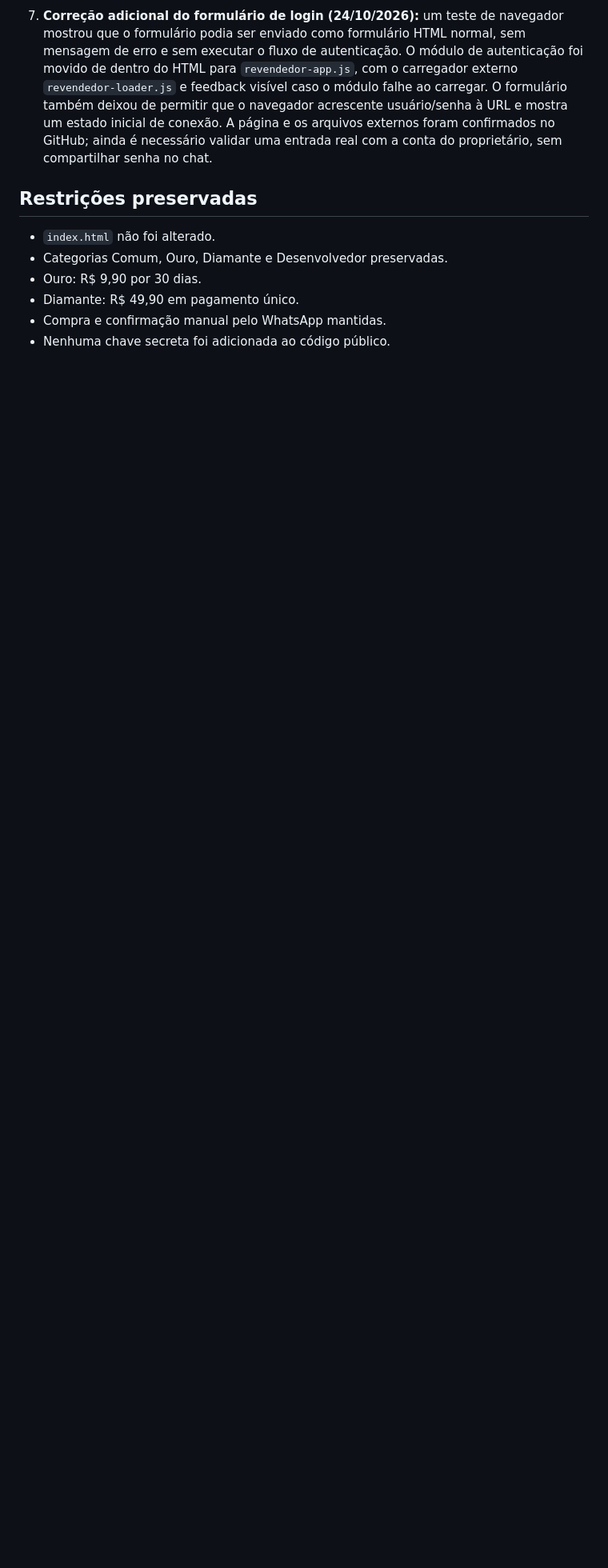
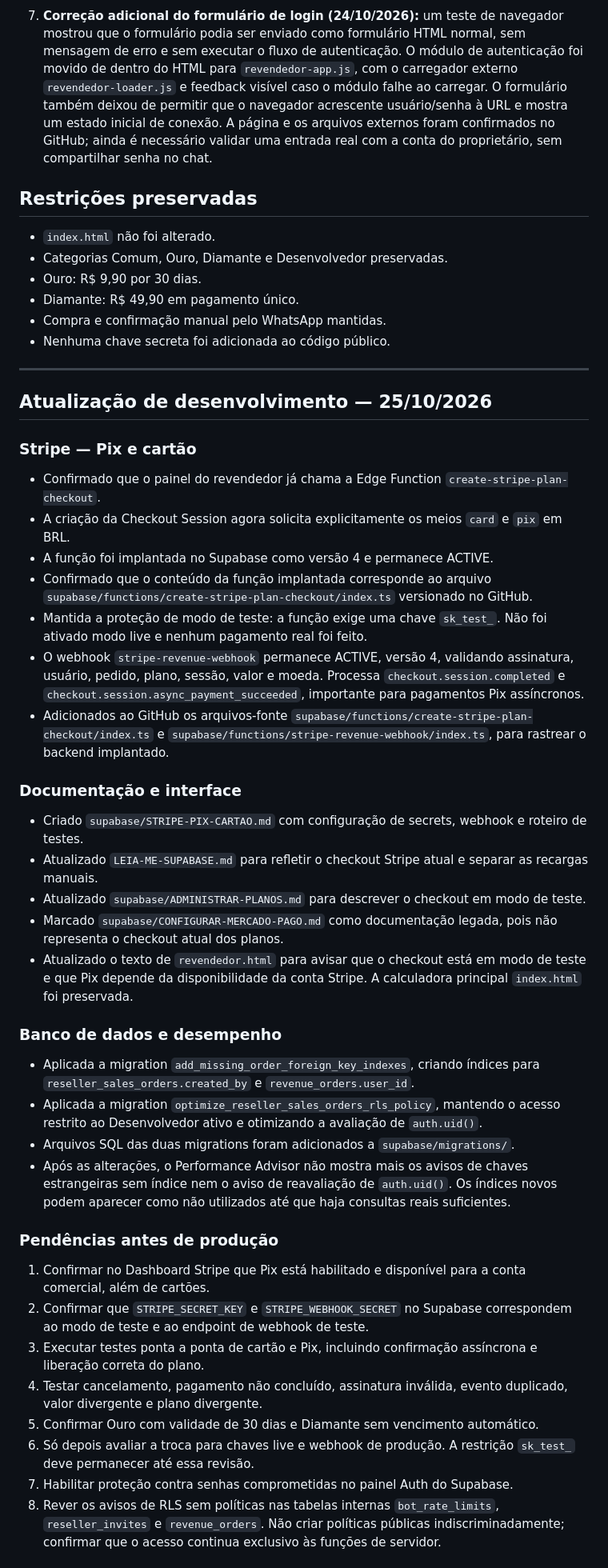
Before and after one commit to NANDOBRTV/Conversor-de-moedas, a Markdown page: RELATORIO-REVISAO-CODIGO.md, the part around one of its changes. Shown at 80% size. GitHub-like rendering; blank space fills up the shorter version.

Commit message:
Update project report with Stripe Pix and database improvements

```diff
--- a/RELATORIO-REVISAO-CODIGO.md
+++ b/RELATORIO-REVISAO-CODIGO.md
@@ -53,3 +53,41 @@
 - Diamante: R$ 49,90 em pagamento único.
 - Compra e confirmação manual pelo WhatsApp mantidas.
 - Nenhuma chave secreta foi adicionada ao código público.
+
+
+---
+
+## Atualização de desenvolvimento — 25/10/2026
+
+### Stripe — Pix e cartão
+- Confirmado que o painel do revendedor já chama a Edge Function `create-stripe-plan-checkout`.
+- A criação da Checkout Session agora solicita explicitamente os meios `card` e `pix` em BRL.
+- A função foi implantada no Supabase como versão 4 e permanece ACTIVE.
+- Confirmado que o conteúdo da função implantada corresponde ao arquivo `supabase/functions/create-stripe-plan-checkout/index.ts` versionado no GitHub.
+- Mantida a proteção de modo de teste: a função exige uma chave `sk_test_`. Não foi ativado modo live e nenhum pagamento real foi feito.
+- O webhook `stripe-revenue-webhook` permanece ACTIVE, versão 4, validando assinatura, usuário, pedido, plano, sessão, valor e moeda. Processa `checkout.session.completed` e `checkout.session.async_payment_succeeded`, importante para pagamentos Pix assíncronos.
+- Adicionados ao GitHub os arquivos-fonte `supabase/functions/create-stripe-plan-checkout/index.ts` e `supabase/functions/stripe-revenue-webhook/index.ts`, para rastrear o backend implantado.
+
+### Documentação e interface
+- Criado `supabase/STRIPE-PIX-CARTAO.md` com configuração de secrets, webhook e roteiro de testes.
+- Atualizado `LEIA-ME-SUPABASE.md` para refletir o checkout Stripe atual e separar as recargas manuais.
+- Atualizado `supabase/ADMINISTRAR-PLANOS.md` para descrever o checkout em modo de teste.
+- Marcado `supabase/CONFIGURAR-MERCADO-PAGO.md` como documentação legada, pois não representa o checkout atual dos planos.
+- Atualizado o texto de `revendedor.html` para avisar que o checkout está em modo de teste e que Pix depende da disponibilidade da conta Stripe. A calculadora principal `index.html` foi preservada.
+
+### Banco de dados e desempenho
+- Aplicada a migration `add_missing_order_foreign_key_indexes`, criando índices para `reseller_sales_orders.created_by` e `revenue_orders.user_id`.
+- Aplicada a migration `optimize_reseller_sales_orders_rls_policy`, mantendo o acesso restrito ao Desenvolvedor ativo e otimizando a avaliação de `auth.uid()`.
+- Arquivos SQL das duas migrations foram adicionados a `supabase/migrations/`.
+- Após as alterações, o Performance Advisor não mostra mais os avisos de chaves estrangeiras sem índice nem o aviso de reavaliação de `auth.uid()`. Os índices novos podem aparecer como não utilizados até que haja consultas reais suficientes.
+
+### Pendências antes de produção
+1. Confirmar no Dashboard Stripe que Pix está habilitado e disponível para a conta comercial, além de cartões.
+2. Confirmar que `STRIPE_SECRET_KEY` e `STRIPE_WEBHOOK_SECRET` no Supabase correspondem ao modo de teste e ao endpoint de webhook de teste.
+3. Executar testes ponta a ponta de cartão e Pix, incluindo confirmação assíncrona e liberação correta do plano.
+4. Testar cancelamento, pagamento não concluído, assinatura inválida, evento duplicado, valor divergente e plano divergente.
+5. Confirmar Ouro com validade de 30 dias e Diamante sem vencimento automático.
+6. Só depois avaliar a troca para chaves live e webhook de produção. A restrição `sk_test_` deve permanecer até essa revisão.
+7. Habilitar proteção contra senhas comprometidas no painel Auth do Supabase.
+8. Rever os avisos de RLS sem políticas nas tabelas internas `bot_rate_limits`, `reseller_invites` e `revenue_orders`. Não criar políticas públicas indiscriminadamente; confirmar que o acesso continua exclusivo às funções de servidor.
+
```
Also changed, not shown: other parts of RELATORIO-REVISAO-CODIGO.md (+5 -0 lines).
